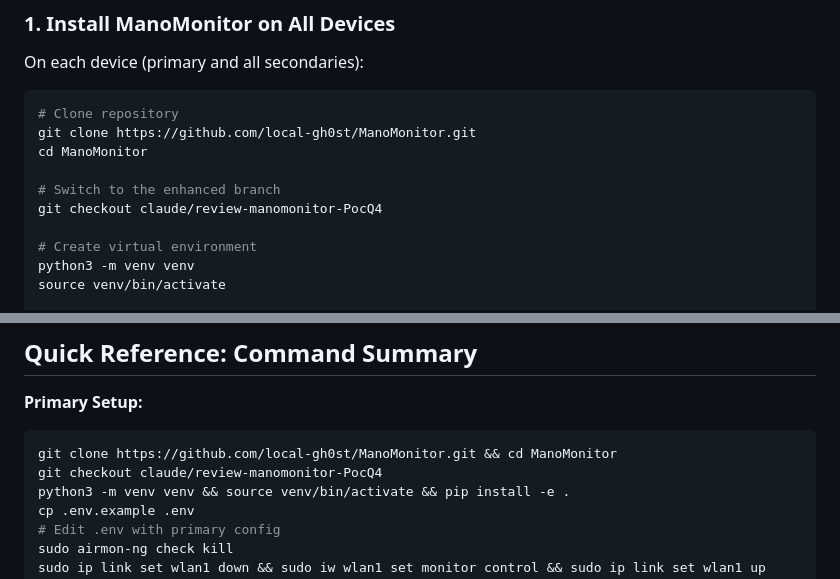
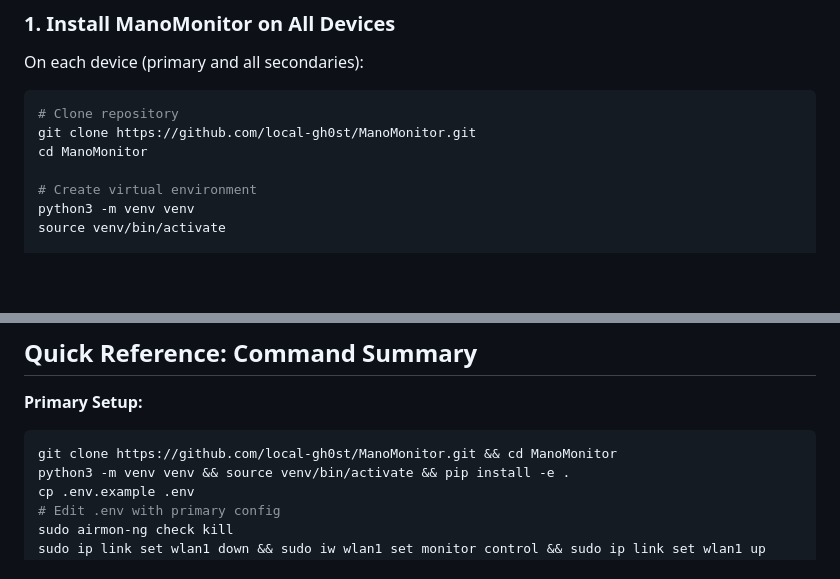
Before and after one commit to local-gh0st/ManoMonitor, a Markdown page: MULTI_MONITOR_SETUP.md, 2 parts joined by grey strips. GitHub-like rendering; blank space fills up the shorter version.

Commit message:
Update documentation to use main branch instead of feature branch
Remove all references to claude/review-manomonitor-PocQ4 branch from setup
documentation. Users should now clone from main directly since the feature
has been merged.

Changes:
- MULTI_MONITOR_SETUP.md: Removed 2 branch checkout commands
- scripts/README.md: Removed 2 branch checkout commands

All installation instructions now use main branch by default.

````diff
--- a/MULTI_MONITOR_SETUP.md
+++ b/MULTI_MONITOR_SETUP.md
@@ -56,9 +56,6 @@ On each device (primary and all secondaries):
 # Clone repository
 git clone https://github.com/local-gh0st/ManoMonitor.git
 cd ManoMonitor
-
-# Switch to the enhanced branch
-git checkout claude/review-manomonitor-PocQ4
 
 # Create virtual environment
 python3 -m venv venv
@@ -516,7 +513,6 @@ Should show readings from multiple monitors for each device.
 **Primary Setup:**
 ```bash
 git clone https://github.com/local-gh0st/ManoMonitor.git && cd ManoMonitor
-git checkout claude/review-manomonitor-PocQ4
 python3 -m venv venv && source venv/bin/activate && pip install -e .
 cp .env.example .env
 # Edit .env with primary config
````
Also changed, not shown: scripts/README.md (+0 -2 lines).
